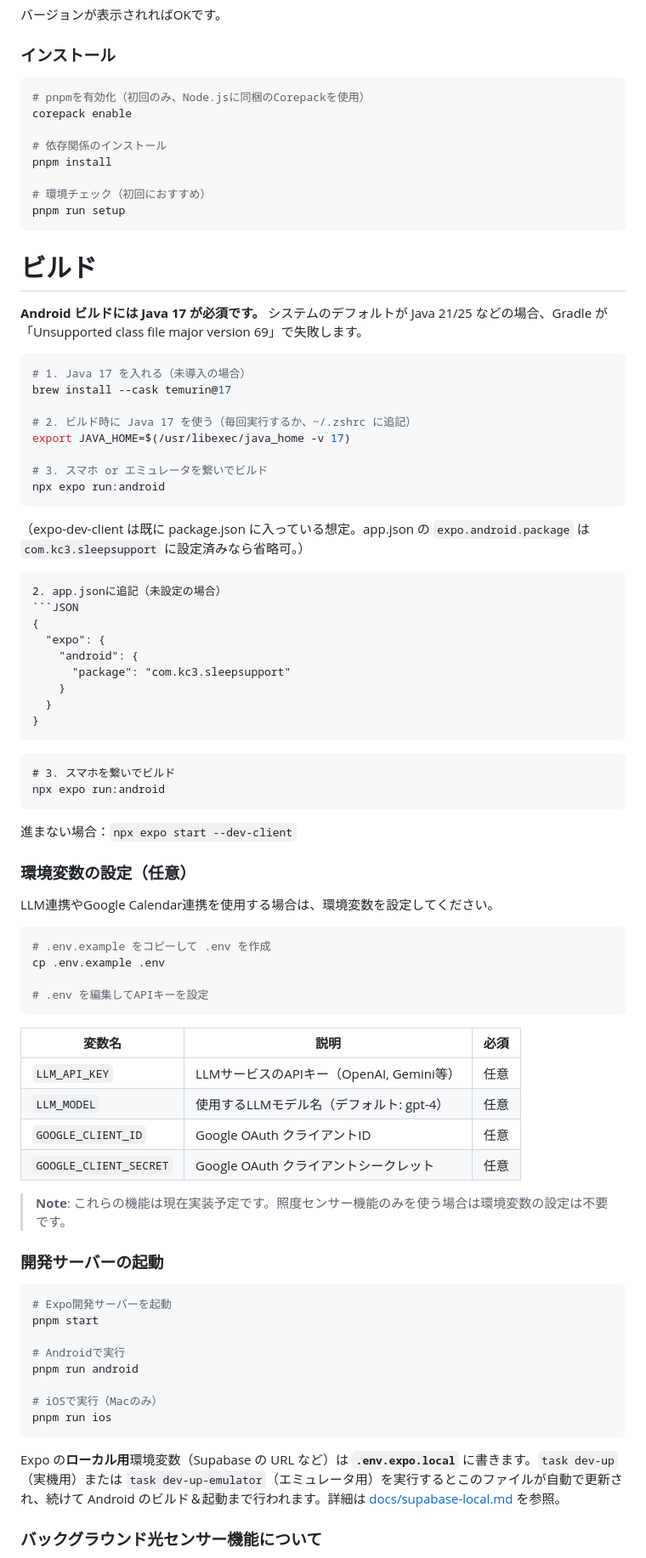
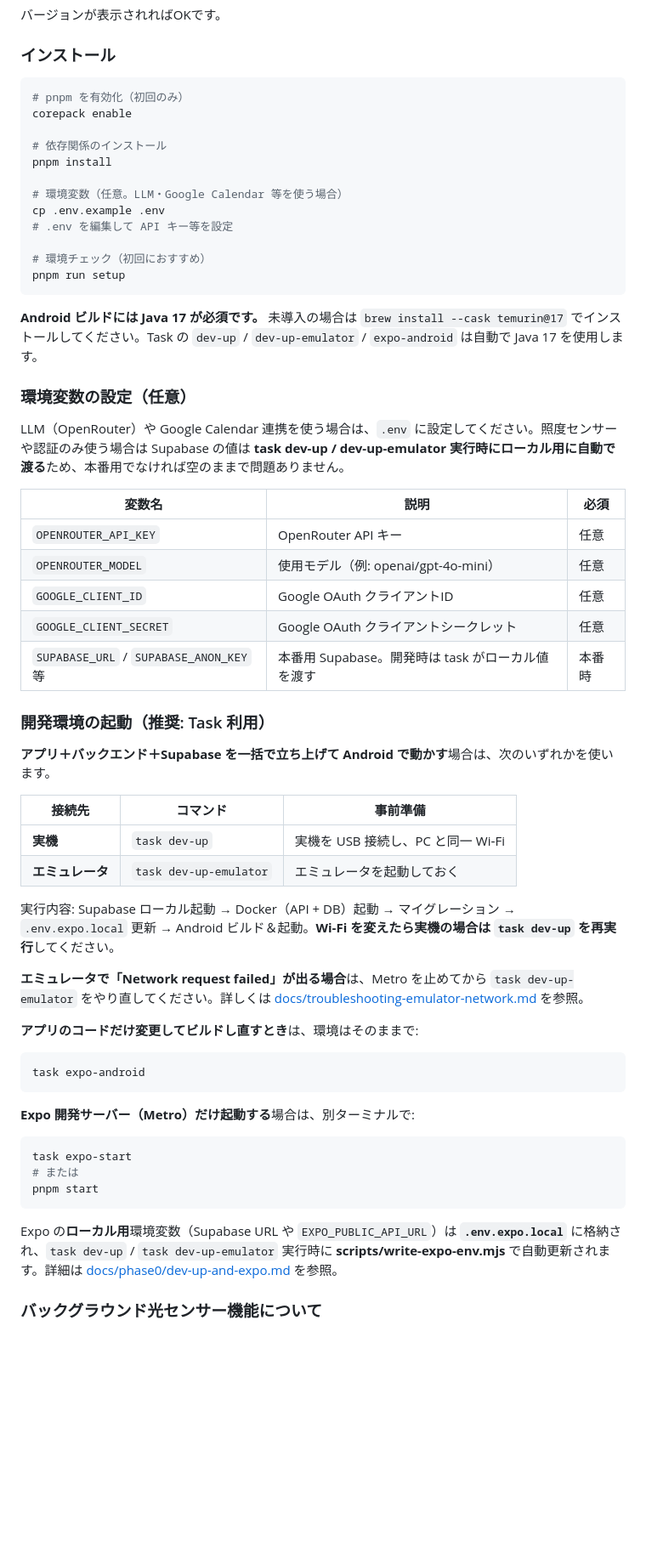
Before and after one commit to kc3hack/2026_team22, a Markdown page: README.md, the part around one of its changes. Shown at 85% size. GitHub-like rendering; blank space fills up the shorter version.

Commit message:
docs: README を実装に合わせて更新（セットアップ・Task・機能・技術スタック・照度目安削除等）
Co-authored-by: Cursor <cursoragent@cursor.com>

`````diff
--- a/README.md
+++ b/README.md
@@ -62,86 +109,62 @@ adb --version
 ### インストール
 
 ```bash
-# pnpmを有効化（初回のみ、Node.jsに同梱のCorepackを使用）
+# pnpm を有効化（初回のみ）
 corepack enable
 
 # 依存関係のインストール
 pnpm install
 
+# 環境変数（任意。LLM・Google Calendar 等を使う場合）
+cp .env.example .env
+# .env を編集して API キー等を設定
+
 # 環境チェック（初回におすすめ）
 pnpm run setup
 ```
 
-# ビルド
-
-**Android ビルドには Java 17 が必須です。** システムのデフォルトが Java 21/25 などの場合、Gradle が「Unsupported class file major version 69」で失敗します。
-
-```bash
-# 1. Java 17 を入れる（未導入の場合）
-brew install --cask temurin@17
-
-# 2. ビルド時に Java 17 を使う（毎回実行するか、~/.zshrc に追記）
-export JAVA_HOME=$(/usr/libexec/java_home -v 17)
-
-# 3. スマホ or エミュレータを繋いでビルド
-npx expo run:android
-```
-
-（expo-dev-client は既に package.json に入っている想定。app.json の `expo.android.package` は `com.kc3.sleepsupport` に設定済みなら省略可。）
-
-````
-2. app.jsonに追記（未設定の場合）
-```JSON
-{
-  "expo": {
-    "android": {
-      "package": "com.kc3.sleepsupport"
-    }
-  }
-}
-````
-
-```
-# 3. スマホを繋いでビルド
-npx expo run:android
-```
-
-進まない場合：`npx expo start --dev-client`
+**Android ビルドには Java 17 が必須です。** 未導入の場合は `brew install --cask temurin@17` でインストールしてください。Task の `dev-up` / `dev-up-emulator` / `expo-android` は自動で Java 17 を使用します。
 
 ### 環境変数の設定（任意）
 
-LLM連携やGoogle Calendar連携を使用する場合は、環境変数を設定してください。
+LLM（OpenRouter）や Google Calendar 連携を使う場合は、`.env` に設定してください。照度センサーや認証のみ使う場合は Supabase の値は **task dev-up / dev-up-emulator 実行時にローカル用に自動で渡る**ため、本番用でなければ空のままで問題ありません。
+
+| 変数名                     | 説明                              | 必須 |
+| -------------------------- | --------------------------------- | ---- |
+| `OPENROUTER_API_KEY`       | OpenRouter API キー               | 任意 |
+| `OPENROUTER_MODEL`         | 使用モデル（例: openai/gpt-4o-mini） | 任意 |
+| `GOOGLE_CLIENT_ID`         | Google OAuth クライアントID       | 任意 |
+| `GOOGLE_CLIENT_SECRET`     | Google OAuth クライアントシークレット | 任意 |
+| `SUPABASE_URL` / `SUPABASE_ANON_KEY` 等 | 本番用 Supabase。開発時は task がローカル値を渡す | 本番時 |
+
+### 開発環境の起動（推奨: Task 利用）
+
+**アプリ＋バックエンド＋Supabase を一括で立ち上げて Android で動かす**場合は、次のいずれかを使います。
+
+| 接続先       | コマンド | 事前準備 |
+| ------------ | -------- | -------- |
+| **実機**     | `task dev-up` | 実機を USB 接続し、PC と同一 Wi‑Fi |
+| **エミュレータ** | `task dev-up-emulator` | エミュレータを起動しておく |
+
+実行内容: Supabase ローカル起動 → Docker（API + DB）起動 → マイグレーション → `.env.expo.local` 更新 → Android ビルド＆起動。**Wi‑Fi を変えたら実機の場合は `task dev-up` を再実行**してください。
+
+**エミュレータで「Network request failed」が出る場合**は、Metro を止めてから `task dev-up-emulator` をやり直してください。詳しくは [docs/troubleshooting-emulator-network.md](docs/troubleshooting-emulator-network.md) を参照。
+
+**アプリのコードだけ変更してビルドし直すとき**は、環境はそのままで:
 
 ```bash
-# .env.example をコピーして .env を作成
-cp .env.example .env
-
-# .env を編集してAPIキーを設定
+task expo-android
 ```
 
-| 変数名                 | 説明                                     | 必須 |
-| ---------------------- | ---------------------------------------- | ---- |
-| `LLM_API_KEY`          | LLMサービスのAPIキー（OpenAI, Gemini等） | 任意 |
-| `LLM_MODEL`            | 使用するLLMモデル名（デフォルト: gpt-4） | 任意 |
-| `GOOGLE_CLIENT_ID`     | Google OAuth クライアントID              | 任意 |
-| `GOOGLE_CLIENT_SECRET` | Google OAuth クライアントシークレット    | 任意 |
-
-> **Note**: これらの機能は現在実装予定です。照度センサー機能のみを使う場合は環境変数の設定は不要です。
-
-### 開発サーバーの起動
+**Expo 開発サーバー（Metro）だけ起動する**場合は、別ターミナルで:
 
 ```bash
-# Expo開発サーバーを起動
+task expo-start
+# または
 pnpm start
-
-# Androidで実行
-pnpm run android
-
-# iOSで実行（Macのみ）
-pnpm run ios
 ```
 
-Expo の**ローカル用**環境変数（Supabase の URL など）は **`.env.expo.local`** に書きます。`task dev-up`（実機用）または `task dev-up-emulator`（エミュレータ用）を実行するとこのファイルが自動で更新され、続けて Android のビルド＆起動まで行われます。詳細は [docs/supabase-local.md](docs/supabase-local.md) を参照。
+Expo の**ローカル用**環境変数（Supabase URL や `EXPO_PUBLIC_API_URL`）は **`.env.expo.local`** に格納され、`task dev-up` / `task dev-up-emulator` 実行時に **scripts/write-expo-env.mjs** で自動更新されます。詳細は [docs/phase0/dev-up-and-expo.md](docs/phase0/dev-up-and-expo.md) を参照。
 
 ### バックグラウンド光センサー機能について
 
`````
Also changed, not shown: other parts of README.md (+121 -65 lines).
